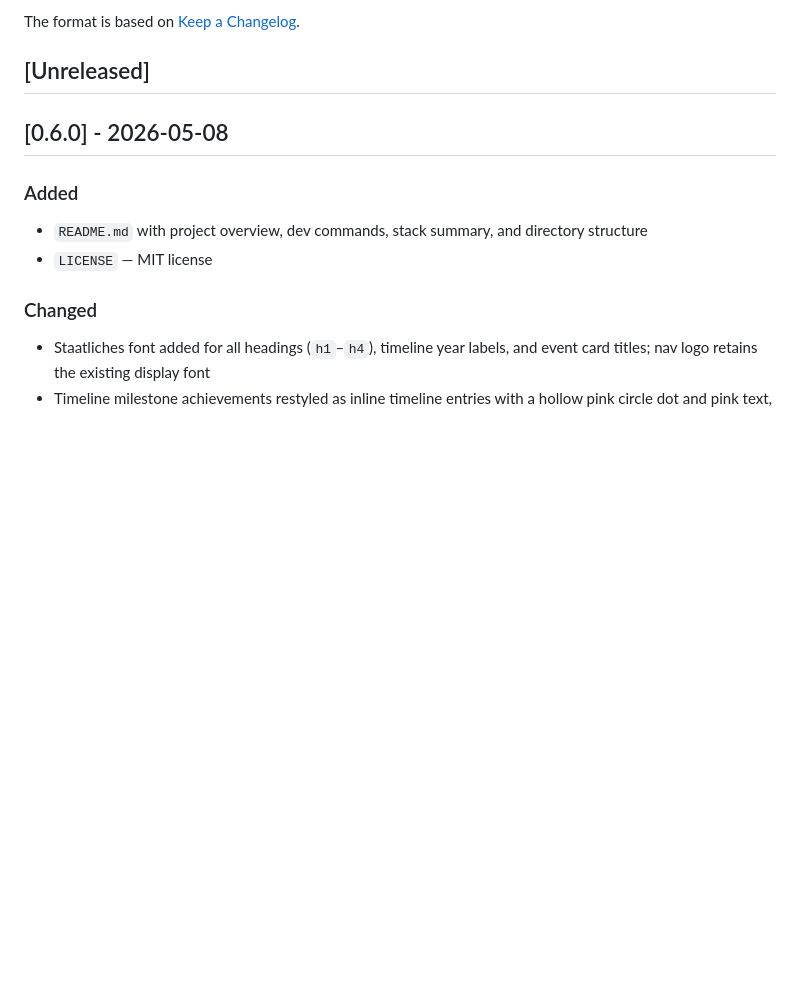
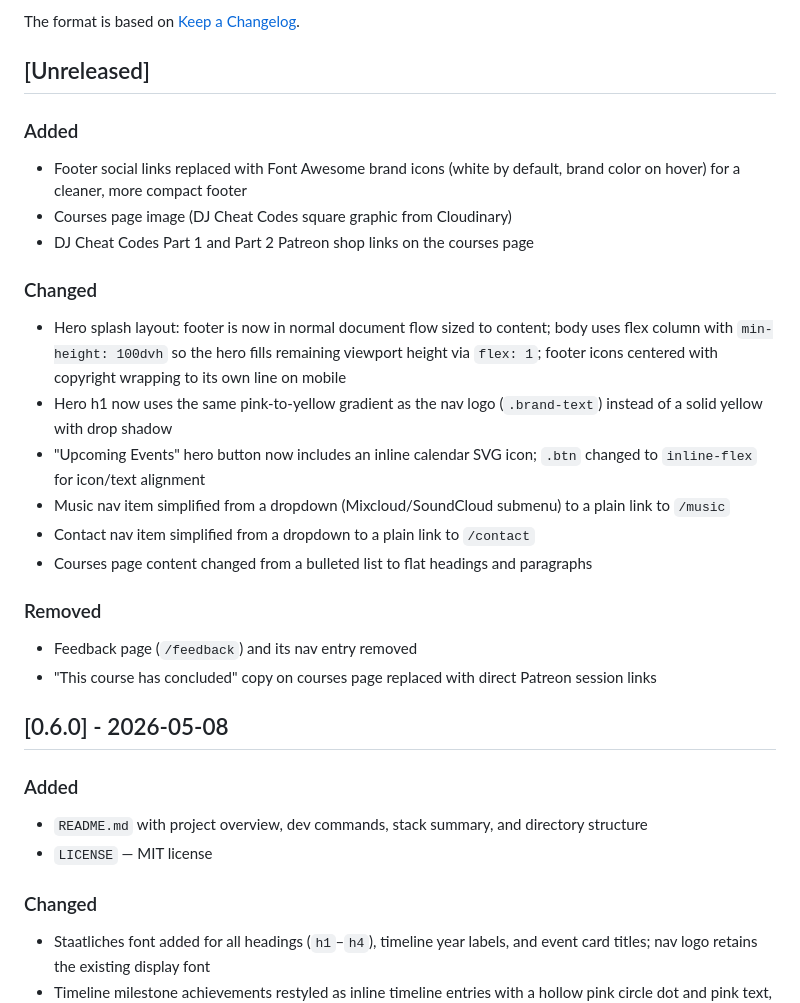
Before and after one commit to djsprenk/djsprenk.github.io, a Markdown page: CHANGELOG.md, the part around the change. Drawn GitHub-style; blank space fills up the shorter version.

Commit message:
Update Changelog

```diff
--- a/CHANGELOG.md
+++ b/CHANGELOG.md
@@ -5,6 +5,35 @@ All notable changes to this project will be documented here.
 The format is based on [Keep a Changelog](https://keepachangelog.com/en/1.1.0/).
 
 ## [Unreleased]
+
+### Added
+
+- Footer social links replaced with Font Awesome brand icons (white by default,
+  brand color on hover) for a cleaner, more compact footer
+- Courses page image (DJ Cheat Codes square graphic from Cloudinary)
+- DJ Cheat Codes Part 1 and Part 2 Patreon shop links on the courses page
+
+### Changed
+
+- Hero splash layout: footer is now in normal document flow sized to content;
+  body uses flex column with `min-height: 100dvh` so the hero fills remaining
+  viewport height via `flex: 1`; footer icons centered with copyright wrapping
+  to its own line on mobile
+- Hero h1 now uses the same pink-to-yellow gradient as the nav logo
+  (`.brand-text`) instead of a solid yellow with drop shadow
+- "Upcoming Events" hero button now includes an inline calendar SVG icon; `.btn`
+  changed to `inline-flex` for icon/text alignment
+- Music nav item simplified from a dropdown (Mixcloud/SoundCloud submenu) to a
+  plain link to `/music`
+- Contact nav item simplified from a dropdown to a plain link to `/contact`
+- Courses page content changed from a bulleted list to flat headings and
+  paragraphs
+
+### Removed
+
+- Feedback page (`/feedback`) and its nav entry removed
+- "This course has concluded" copy on courses page replaced with direct Patreon
+  session links
 
 ## [0.6.0] - 2026-05-08
 
```
